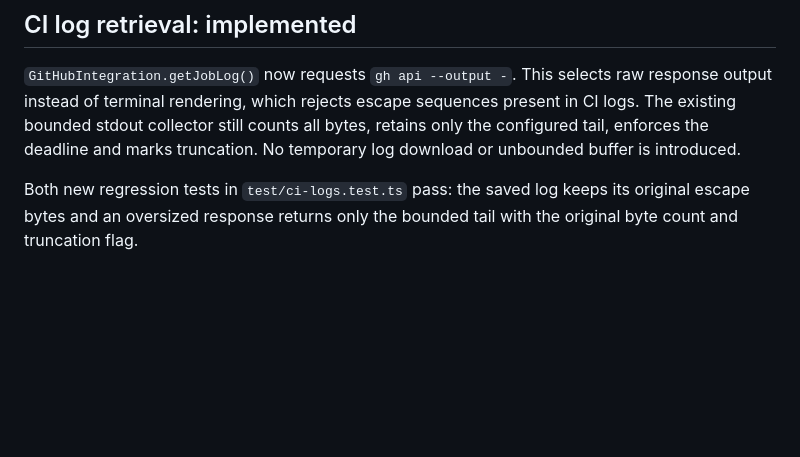
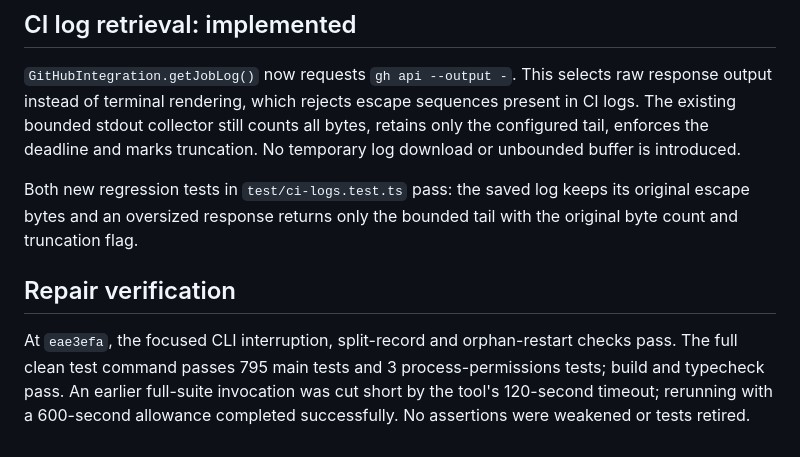
Before and after one commit to markdlabrecque/sawmill, a Markdown page: docs/analysis/162-hosted-ci-flakes.md, the part around one of its changes. GitHub-like rendering; blank space fills up the shorter version.

```diff
--- a/docs/analysis/162-hosted-ci-flakes.md
+++ b/docs/analysis/162-hosted-ci-flakes.md
@@ -75,3 +77,12 @@ marks truncation. No temporary log download or unbounded buffer is introduced.
 Both new regression tests in `test/ci-logs.test.ts` pass: the saved log keeps
 its original escape bytes and an oversized response returns only the bounded
 tail with the original byte count and truncation flag.
+
+## Repair verification
+
+At `eae3efa`, the focused CLI interruption, split-record and orphan-restart
+checks pass. The full clean test command passes 795 main tests and 3
+process-permissions tests; build and typecheck pass. An earlier full-suite
+invocation was cut short by the tool's 120-second timeout; rerunning with a
+600-second allowance completed successfully. No assertions were weakened or
+tests retired.
```
Also changed, not shown: other parts of docs/analysis/162-hosted-ci-flakes.md (+19 -17 lines).
